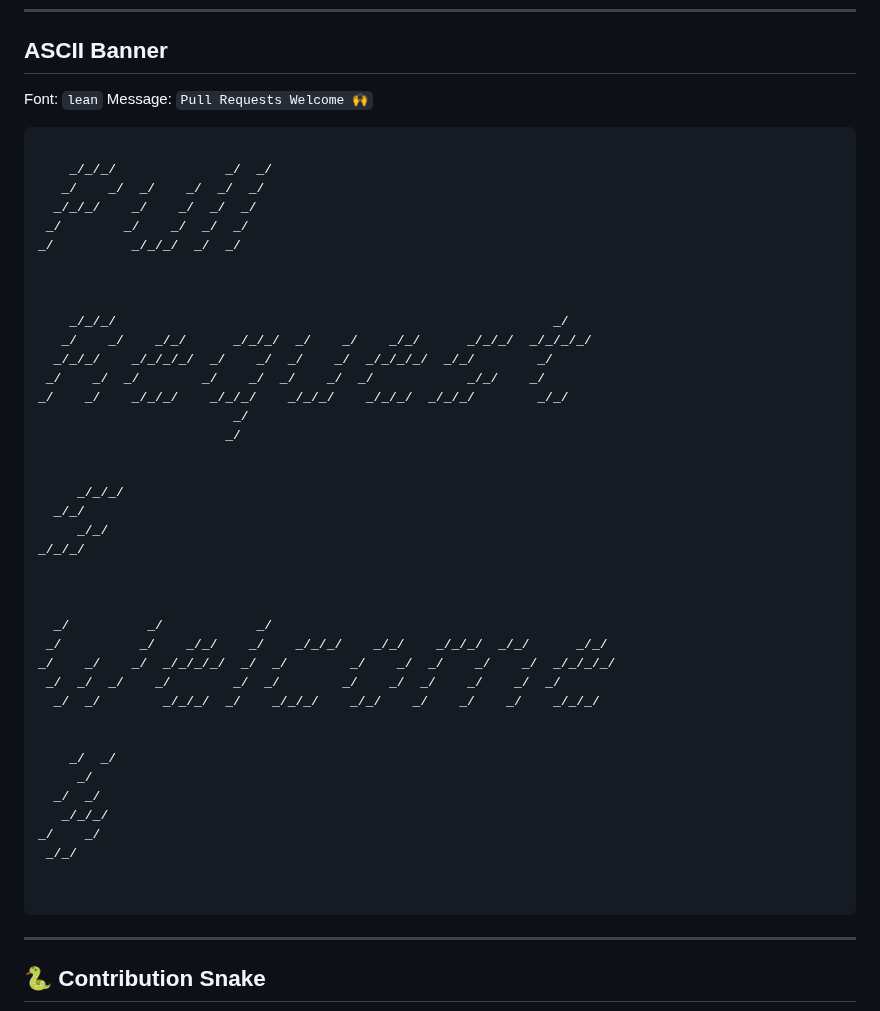
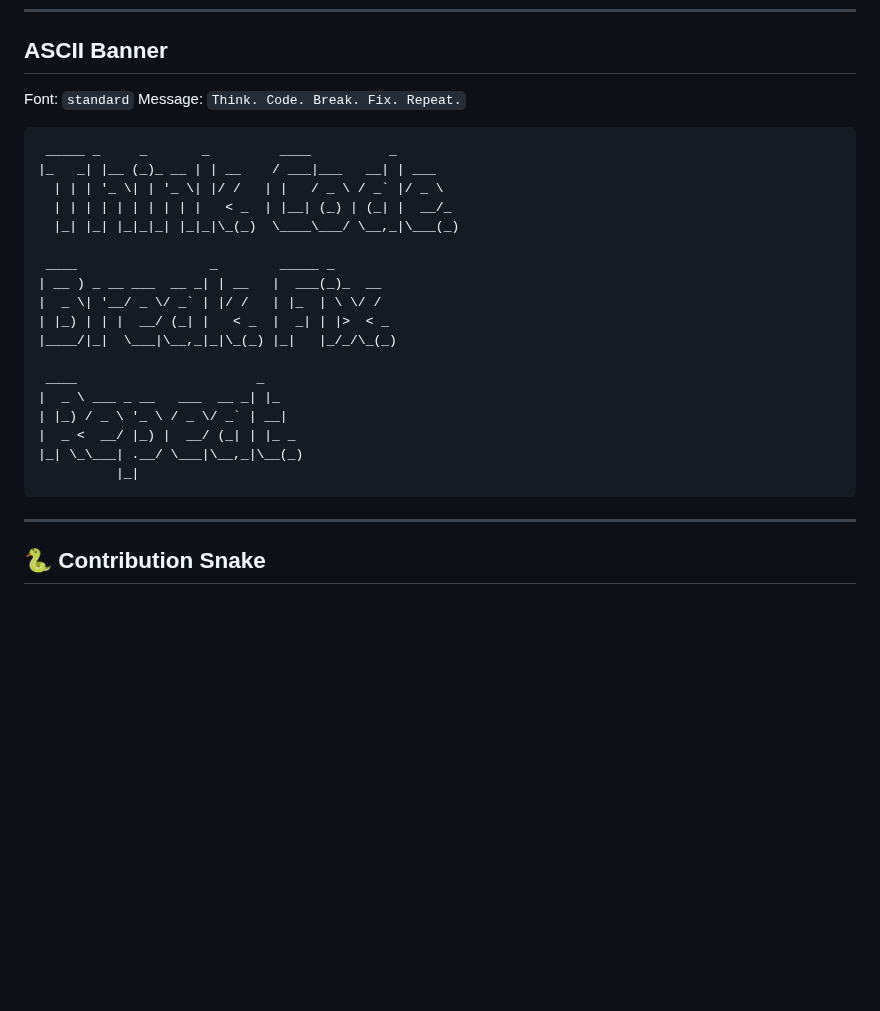
Before and after one commit to Bismay-exe/Bismay-exe, a Markdown page: README.md, the part around the change. Rendered like a GitHub page; blank space fills up the shorter version.

Commit message:
chore: update ASCII art [skip ci]

````diff
--- a/README.md
+++ b/README.md
@@ -146,49 +146,27 @@
 ## ASCII Banner
 
 <!--ascii-start-->
-Font: `lean`
-Message: `Pull Requests Welcome 🙌`
+Font: `standard`
+Message: `Think. Code. Break. Fix. Repeat.`
 ```text
+ _____ _     _       _         ____          _
+|_   _| |__ (_)_ __ | | __    / ___|___   __| | ___
+  | | | '_ \| | '_ \| |/ /   | |   / _ \ / _` |/ _ \
+  | | | | | | | | | |   < _  | |__| (_) | (_| |  __/_
+  |_| |_| |_|_|_| |_|_|\_(_)  \____\___/ \__,_|\___(_)
 
-    _/_/_/              _/  _/
-   _/    _/  _/    _/  _/  _/
-  _/_/_/    _/    _/  _/  _/
- _/        _/    _/  _/  _/
-_/          _/_/_/  _/  _/
+ ____                 _        _____ _
+| __ ) _ __ ___  __ _| | __   |  ___(_)_  __
+|  _ \| '__/ _ \/ _` | |/ /   | |_  | \ \/ /
+| |_) | | |  __/ (_| |   < _  |  _| | |>  < _
+|____/|_|  \___|\__,_|_|\_(_) |_|   |_/_/\_(_)
 
-
-
-    _/_/_/                                                        _/
-   _/    _/    _/_/      _/_/_/  _/    _/    _/_/      _/_/_/  _/_/_/_/
-  _/_/_/    _/_/_/_/  _/    _/  _/    _/  _/_/_/_/  _/_/        _/
- _/    _/  _/        _/    _/  _/    _/  _/            _/_/    _/
-_/    _/    _/_/_/    _/_/_/    _/_/_/    _/_/_/  _/_/_/        _/_/
-                         _/
-                        _/
-
-
-     _/_/_/
-  _/_/
-     _/_/
-_/_/_/
-
-
-
-  _/          _/            _/
- _/          _/    _/_/    _/    _/_/_/    _/_/    _/_/_/  _/_/      _/_/
-_/    _/    _/  _/_/_/_/  _/  _/        _/    _/  _/    _/    _/  _/_/_/_/
- _/  _/  _/    _/        _/  _/        _/    _/  _/    _/    _/  _/
-  _/  _/        _/_/_/  _/    _/_/_/    _/_/    _/    _/    _/    _/_/_/
-
-
-    _/  _/
-     _/
-  _/  _/
-   _/_/_/
-_/    _/
- _/_/
-
-
+ ____                       _
+|  _ \ ___ _ __   ___  __ _| |_
+| |_) / _ \ '_ \ / _ \/ _` | __|
+|  _ <  __/ |_) |  __/ (_| | |_ _
+|_| \_\___| .__/ \___|\__,_|\__(_)
+          |_|
 ```
 <!--ascii-end-->
 
````
